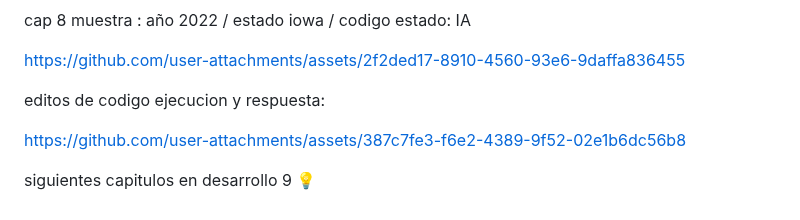
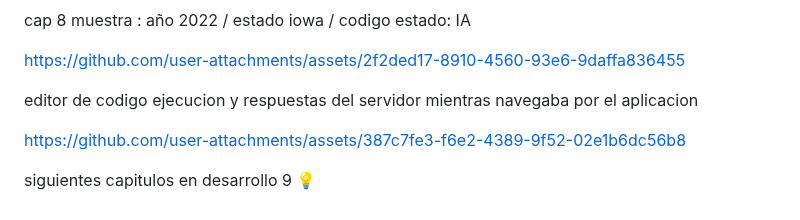
Before and after one commit to jhoan28310576/App_Simulador_Naci-n_Smithiana, a Markdown page: cap7,8,9_las riquesas de las naciones/README.md, the part around the change. Drawn GitHub-style.

```diff
--- a/cap7,8,9_las riquesas de las naciones/README.md
+++ b/cap7,8,9_las riquesas de las naciones/README.md
@@ -369,7 +369,7 @@ https://github.com/user-attachments/assets/2f2ded17-8910-4560-93e6-9daffa836455
 
 
 
-editos de codigo ejecucion y respuesta:
+editor de codigo ejecucion y respuestas del servidor mientras navegaba  por el aplicacion
 
 
 
```
